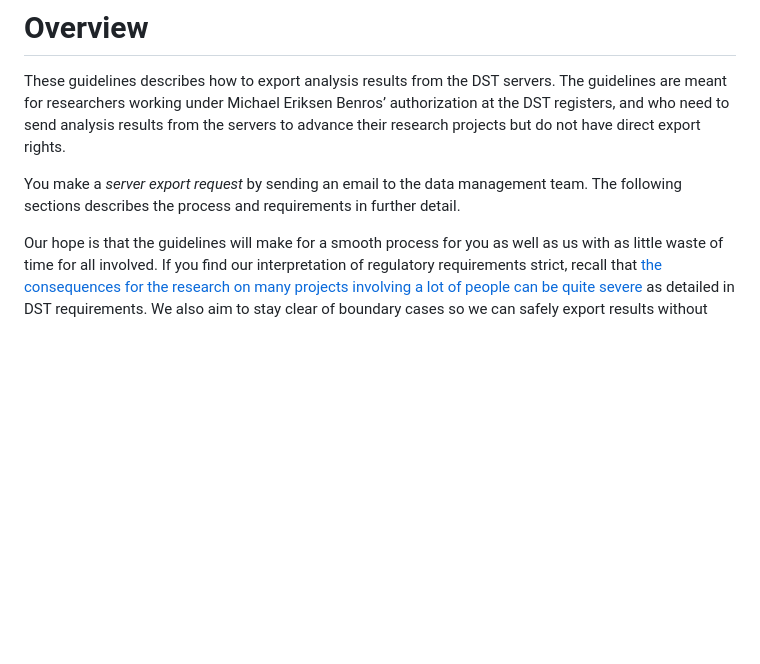
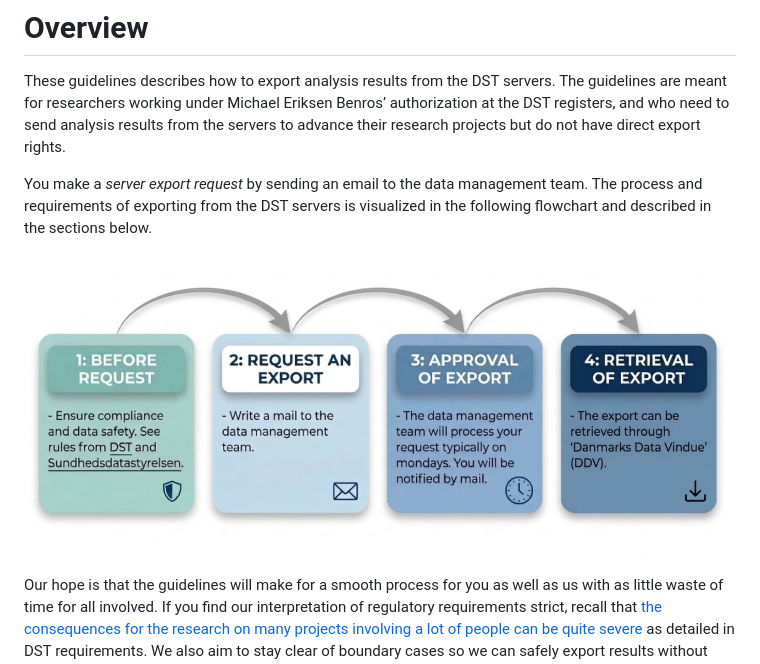
Before and after one commit to Biological-and-Precision-Psychiatry/Using-the-Danish-Registers, a Markdown page: server_export/DST_server_export_guidelines.md, the part around the change. Drawn GitHub-style; pictures changed too: server_export/flowchart.png (added); blank space fills up the shorter version.

Commit message:
Add flowchart from @LaReiter

```diff
--- a/server_export/DST_server_export_guidelines.md
+++ b/server_export/DST_server_export_guidelines.md
@@ -53,8 +53,11 @@ analysis results from the servers to advance their research projects but
 do not have direct export rights.
 
 You make a *server export request* by sending an email to the data
-management team. The following sections describes the process and
-requirements in further detail.
+management team. The process and requirements of exporting from the DST
+servers is visualized in the following flowchart and described in the
+sections below.
+
+![](flowchart.png)
 
 Our hope is that the guidelines will make for a smooth process for you
 as well as us with as little waste of time for all involved. If you find
```
Also changed, not shown: 1 other file.
